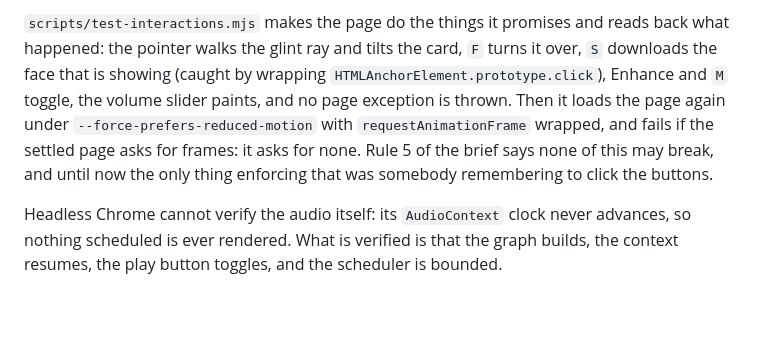
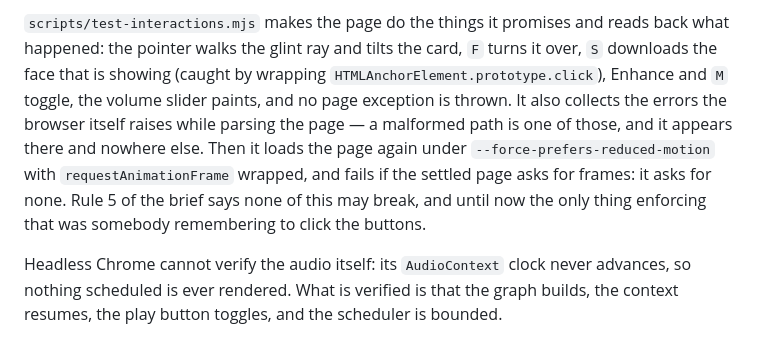
Before and after one commit to lipstick-turtleback/fuji-postcard, a Markdown page: README.md, the part around the change. Rendered like a GitHub page; blank space fills up the shorter version.

Commit message:
What the two silent failures taught the tooling
The README now says what npm run check looks for in path data, and why:
a cubic with two control points instead of three does not fail, it stops
the parser and the shape closes itself with a straight line. Both stamps
carry the same mountain and both carried the same broken curve.

The interaction test's paragraph gains the other half — the browser's
own parse errors are collected over CDP, because that is the only place
a malformed path says anything at all — and PROJECT.md's habit list
extends 'read page exceptions over CDP' to cover them.

```diff
--- a/README.md
+++ b/README.md
@@ -173,11 +173,13 @@ ink shadow, which is set 1.2 units lower — sits 1.5 units clear of it.
 reads back what happened: the pointer walks the glint ray and tilts the card,
 `F` turns it over, `S` downloads the face that is showing (caught by wrapping
 `HTMLAnchorElement.prototype.click`), Enhance and `M` toggle, the volume slider
-paints, and no page exception is thrown. Then it loads the page again under
-`--force-prefers-reduced-motion` with `requestAnimationFrame` wrapped, and fails
-if the settled page asks for frames: it asks for none. Rule 5 of the brief says
-none of this may break, and until now the only thing enforcing that was somebody
-remembering to click the buttons.
+paints, and no page exception is thrown. It also collects the errors the
+browser itself raises while parsing the page — a malformed path is one of
+those, and it appears there and nowhere else. Then it loads the page again
+under `--force-prefers-reduced-motion` with `requestAnimationFrame` wrapped, and
+fails if the settled page asks for frames: it asks for none. Rule 5 of the brief
+says none of this may break, and until now the only thing enforcing that was
+somebody remembering to click the buttons.
 
 Headless Chrome cannot verify the audio itself: its `AudioContext` clock never
 advances, so nothing scheduled is ever rendered. What is verified is that the
```
Also changed, not shown: PROJECT.md (+5 -2 lines).
